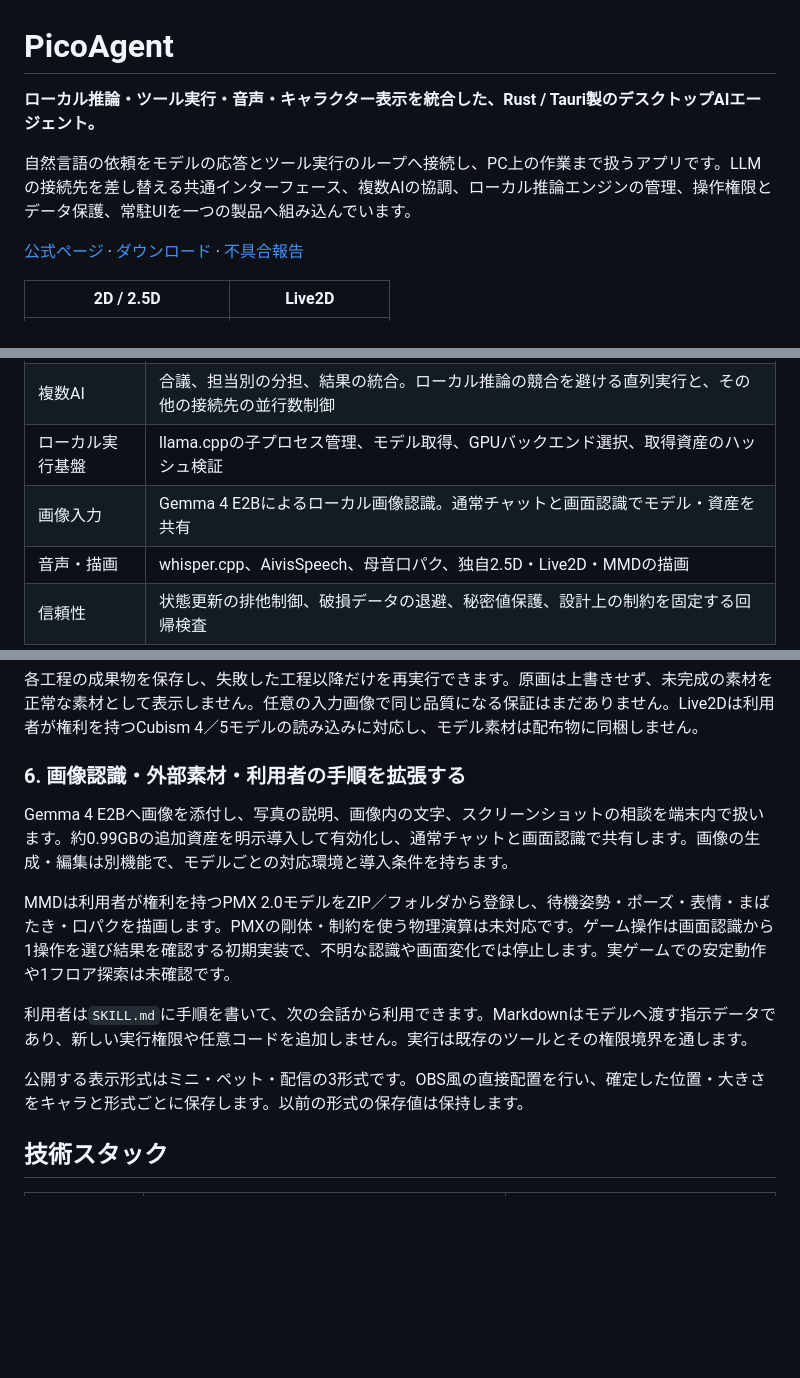
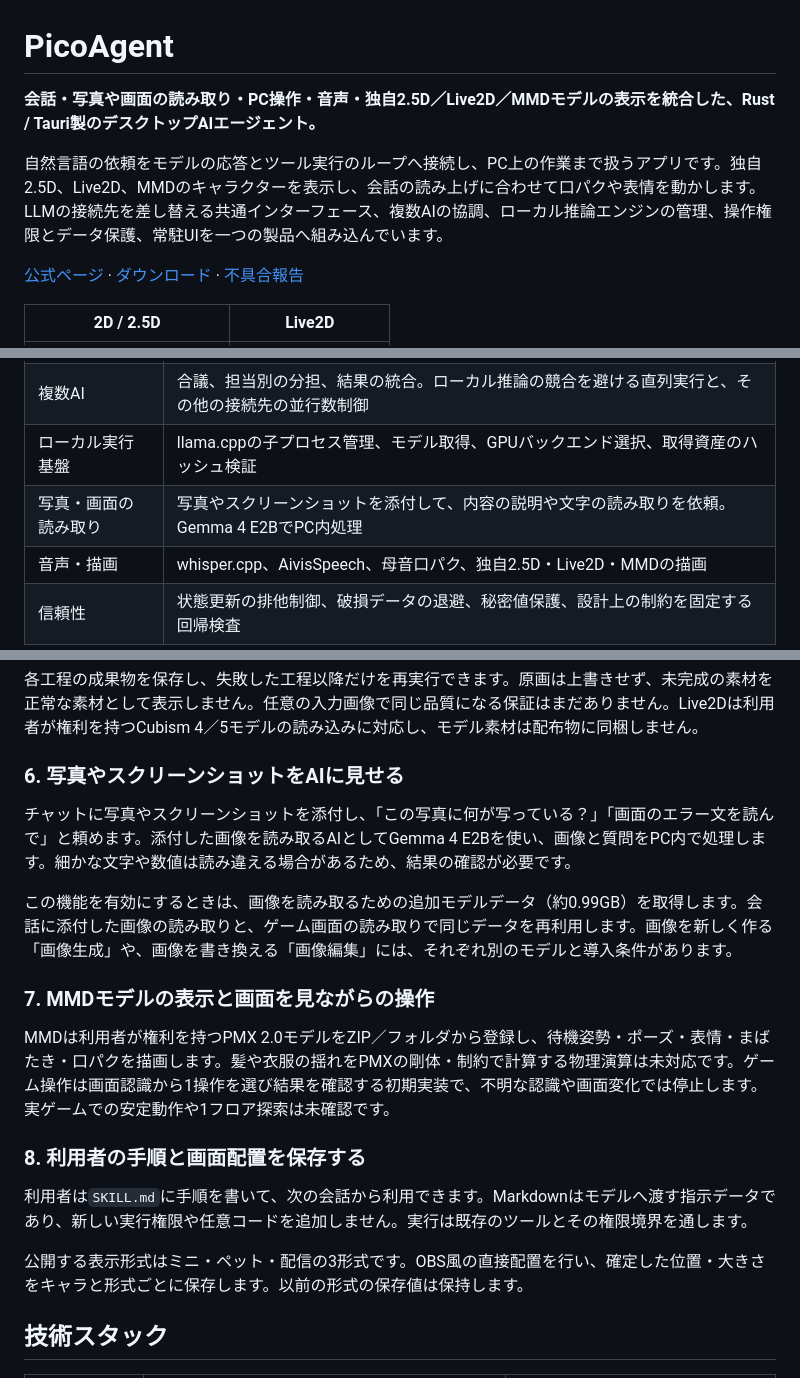
Before and after one commit to benybeny777/PicoAgent-Distribution, a Markdown page: README.md, 3 parts joined by grey strips. Rendered like a GitHub page; blank space fills up the shorter version.

Commit message:
画像読み取りを具体化し冒頭にMMD対応を明記 (#14)
* docs: 画像読み取りの用途を具体例から説明

* docs: 冒頭にMMDとキャラクター描画方式を明記

```diff
--- a/README.md
+++ b/README.md
@@ -1,8 +1,8 @@
 # PicoAgent
 
-**ローカル推論・ツール実行・音声・キャラクター表示を統合した、Rust / Tauri製のデスクトップAIエージェント。**
+**会話・写真や画面の読み取り・PC操作・音声・独自2.5D／Live2D／MMDモデルの表示を統合した、Rust / Tauri製のデスクトップAIエージェント。**
 
-自然言語の依頼をモデルの応答とツール実行のループへ接続し、PC上の作業まで扱うアプリです。LLMの接続先を差し替える共通インターフェース、複数AIの協調、ローカル推論エンジンの管理、操作権限とデータ保護、常駐UIを一つの製品へ組み込んでいます。
+自然言語の依頼をモデルの応答とツール実行のループへ接続し、PC上の作業まで扱うアプリです。独自2.5D、Live2D、MMDのキャラクターを表示し、会話の読み上げに合わせて口パクや表情を動かします。LLMの接続先を差し替える共通インターフェース、複数AIの協調、ローカル推論エンジンの管理、操作権限とデータ保護、常駐UIを一つの製品へ組み込んでいます。
 
 [公式ページ](https://benybeny777.github.io/PicoAgent-Distribution/) · [ダウンロード](https://github.com/benybeny777/PicoAgent-Distribution/releases) · [不具合報告](https://github.com/benybeny777/PicoAgent-Distribution/issues)
 
@@ -21,7 +21,7 @@
 | ツール拡張 | 75種の組み込みツール、JSON Schemaと`Tool`による登録、設定項目の宣言、MCP連携、利用者追加のMarkdownスキル |
 | 複数AI | 合議、担当別の分担、結果の統合。ローカル推論の競合を避ける直列実行と、その他の接続先の並行数制御 |
 | ローカル実行基盤 | llama.cppの子プロセス管理、モデル取得、GPUバックエンド選択、取得資産のハッシュ検証 |
-| 画像入力 | Gemma 4 E2Bによるローカル画像認識。通常チャットと画面認識でモデル・資産を共有 |
+| 写真・画面の読み取り | 写真やスクリーンショットを添付して、内容の説明や文字の読み取りを依頼。Gemma 4 E2BでPC内処理 |
 | 音声・描画 | whisper.cpp、AivisSpeech、母音口パク、独自2.5D・Live2D・MMDの描画 |
 | 信頼性 | 状態更新の排他制御、破損データの退避、秘密値保護、設計上の制約を固定する回帰検査 |
 
@@ -90,15 +90,22 @@ llama.cppを独立した推論プロセスとして起動し、アプリが起
 各工程の成果物を保存し、失敗した工程以降だけを再実行できます。原画は上書きせず、未完成の素材を正常な素材として表示しません。任意の入力画像で同じ品質になる保証はまだありません。Live2Dは利用者が権利を持つCubism 4／5モデルの読み込みに対応し、モデル素材は配布物に同梱しません。
 
 
-### 6. 画像認識・外部素材・利用者の手順を拡張する
+### 6. 写真やスクリーンショットをAIに見せる
 
-Gemma 4 E2Bへ画像を添付し、写真の説明、画像内の文字、スクリーンショットの相談を端末内で扱います。約0.99GBの追加資産を明示導入して有効化し、通常チャットと画面認識で共有します。画像の生成・編集は別機能で、モデルごとの対応環境と導入条件を持ちます。
+チャットに写真やスクリーンショットを添付し、「この写真に何が写っている？」「画面のエラー文を読んで」と頼めます。添付した画像を読み取るAIとしてGemma 4 E2Bを使い、画像と質問をPC内で処理します。細かな文字や数値は読み違える場合があるため、結果の確認が必要です。
 
-MMDは利用者が権利を持つPMX 2.0モデルをZIP／フォルダから登録し、待機姿勢・ポーズ・表情・まばたき・口パクを描画します。PMXの剛体・制約を使う物理演算は未対応です。ゲーム操作は画面認識から1操作を選び結果を確認する初期実装で、不明な認識や画面変化では停止します。実ゲームでの安定動作や1フロア探索は未確認です。
+この機能を有効にするときは、画像を読み取るための追加モデルデータ（約0.99GB）を取得します。会話に添付した画像の読み取りと、ゲーム画面の読み取りで同じデータを再利用します。画像を新しく作る「画像生成」や、画像を書き換える「画像編集」には、それぞれ別のモデルと導入条件があります。
+
+### 7. MMDモデルの表示と画面を見ながらの操作
+
+MMDは利用者が権利を持つPMX 2.0モデルをZIP／フォルダから登録し、待機姿勢・ポーズ・表情・まばたき・口パクを描画します。髪や衣服の揺れをPMXの剛体・制約で計算する物理演算は未対応です。ゲーム操作は画面認識から1操作を選び結果を確認する初期実装で、不明な認識や画面変化では停止します。実ゲームでの安定動作や1フロア探索は未確認です。
+
+### 8. 利用者の手順と画面配置を保存する
 
 利用者は`SKILL.md`に手順を書いて、次の会話から利用できます。Markdownはモデルへ渡す指示データであり、新しい実行権限や任意コードを追加しません。実行は既存のツールとその権限境界を通します。
 
 公開する表示形式はミニ・ペット・配信の3形式です。OBS風の直接配置を行い、確定した位置・大きさをキャラと形式ごとに保存します。以前の形式の保存値は保持します。
+
 ## 技術スタック
 
 | 領域 | 技術 | 用途 |
```
